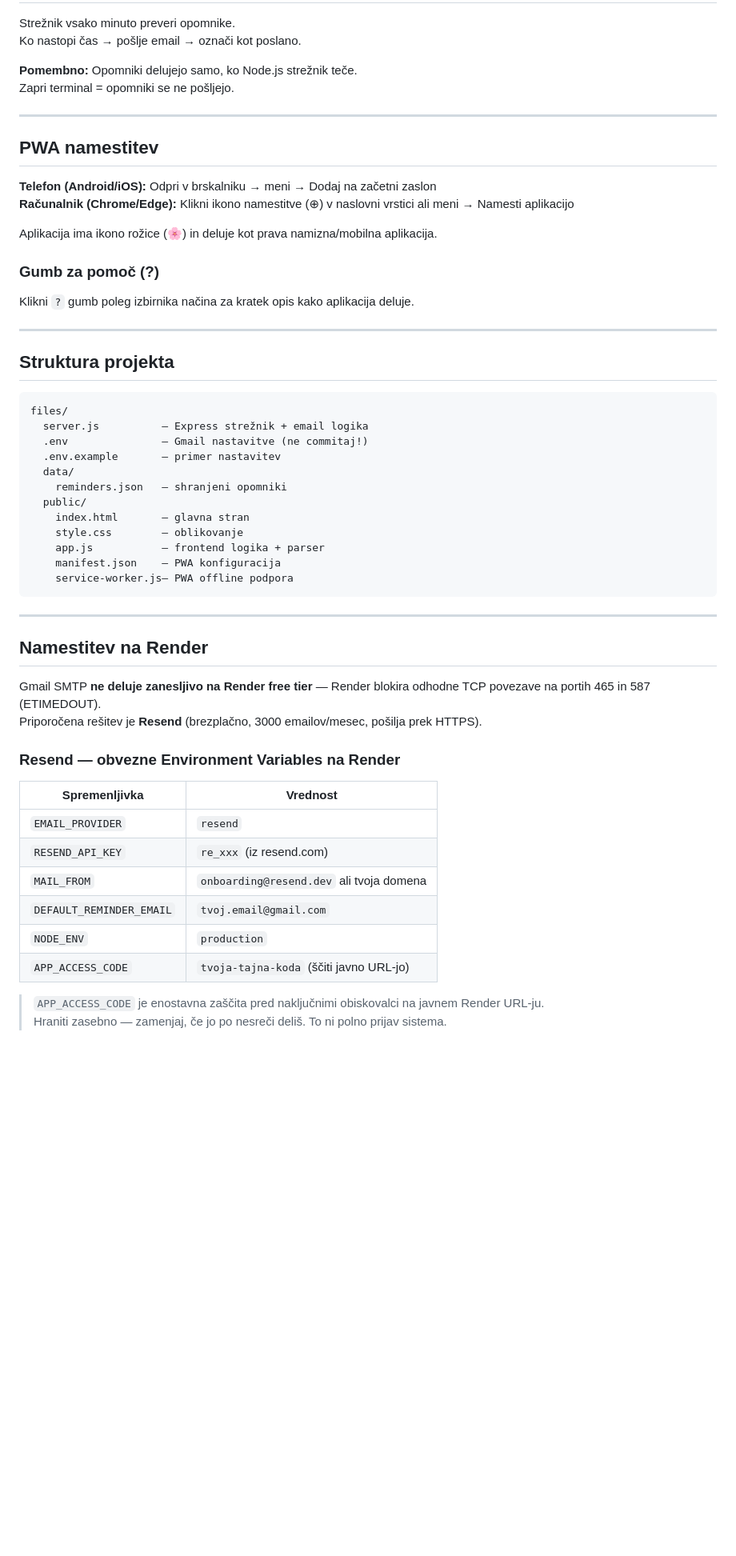
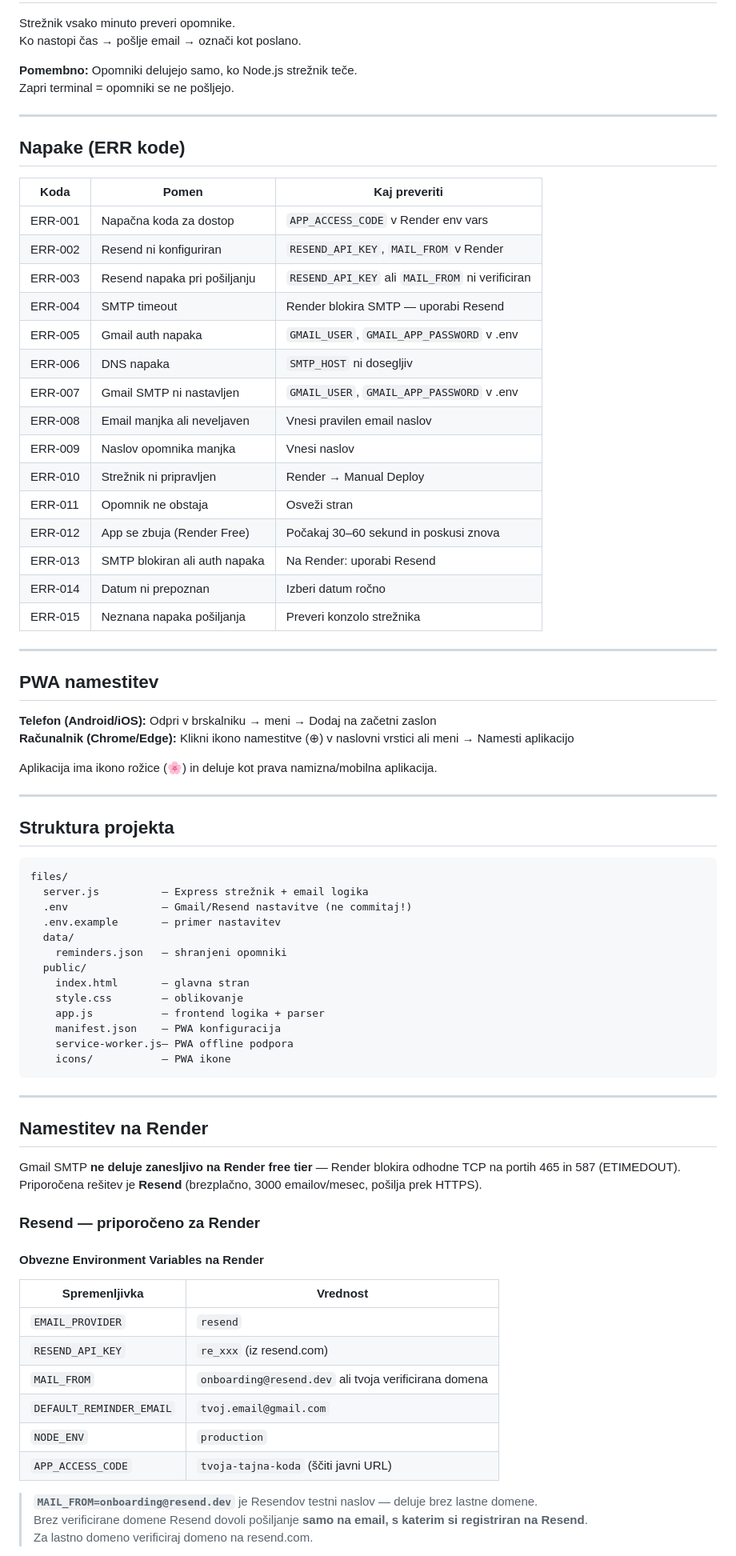
Before and after one commit to bleXi7-oss/marusa-reminder, a Markdown page: README.md, the part around one of its changes. Shown at 80% size. Drawn GitHub-style; blank space fills up the shorter version.

````diff
--- a/README.md
+++ b/README.md
@@ -117,16 +138,34 @@ Zapri terminal = opomniki se ne pošljejo.
 
 ---
 
+## Napake (ERR kode)
+
+| Koda | Pomen | Kaj preveriti |
+|------|-------|---------------|
+| ERR-001 | Napačna koda za dostop | `APP_ACCESS_CODE` v Render env vars |
+| ERR-002 | Resend ni konfiguriran | `RESEND_API_KEY`, `MAIL_FROM` v Render |
+| ERR-003 | Resend napaka pri pošiljanju | `RESEND_API_KEY` ali `MAIL_FROM` ni verificiran |
+| ERR-004 | SMTP timeout | Render blokira SMTP — uporabi Resend |
+| ERR-005 | Gmail auth napaka | `GMAIL_USER`, `GMAIL_APP_PASSWORD` v .env |
+| ERR-006 | DNS napaka | `SMTP_HOST` ni dosegljiv |
+| ERR-007 | Gmail SMTP ni nastavljen | `GMAIL_USER`, `GMAIL_APP_PASSWORD` v .env |
+| ERR-008 | Email manjka ali neveljaven | Vnesi pravilen email naslov |
+| ERR-009 | Naslov opomnika manjka | Vnesi naslov |
+| ERR-010 | Strežnik ni pripravljen | Render → Manual Deploy |
+| ERR-011 | Opomnik ne obstaja | Osveži stran |
+| ERR-012 | App se zbuja (Render Free) | Počakaj 30–60 sekund in poskusi znova |
+| ERR-013 | SMTP blokiran ali auth napaka | Na Render: uporabi Resend |
+| ERR-014 | Datum ni prepoznan | Izberi datum ročno |
+| ERR-015 | Neznana napaka pošiljanja | Preveri konzolo strežnika |
+
+---
+
 ## PWA namestitev
 
 **Telefon (Android/iOS):** Odpri v brskalniku → meni → Dodaj na začetni zaslon
 **Računalnik (Chrome/Edge):** Klikni ikono namestitve (⊕) v naslovni vrstici ali meni → Namesti aplikacijo
 
 Aplikacija ima ikono rožice (🌸) in deluje kot prava namizna/mobilna aplikacija.
-
-### Gumb za pomoč (?)
-
-Klikni `?` gumb poleg izbirnika načina za kratek opis kako aplikacija deluje.
 
 ---
 
@@ -135,7 +174,7 @@ Klikni `?` gumb poleg izbirnika načina za kratek opis kako aplikacija deluje.
 ```
 files/
   server.js          — Express strežnik + email logika
-  .env               — Gmail nastavitve (ne commitaj!)
+  .env               — Gmail/Resend nastavitve (ne commitaj!)
   .env.example       — primer nastavitev
   data/
     reminders.json   — shranjeni opomniki
@@ -145,26 +184,30 @@ files/
     app.js           — frontend logika + parser
     manifest.json    — PWA konfiguracija
     service-worker.js— PWA offline podpora
+    icons/           — PWA ikone
 ```
 
 ---
 
 ## Namestitev na Render
 
-Gmail SMTP **ne deluje zanesljivo na Render free tier** — Render blokira odhodne TCP povezave na portih 465 in 587 (ETIMEDOUT).
+Gmail SMTP **ne deluje zanesljivo na Render free tier** — Render blokira odhodne TCP na portih 465 in 587 (ETIMEDOUT).
 Priporočena rešitev je **Resend** (brezplačno, 3000 emailov/mesec, pošilja prek HTTPS).
 
-### Resend — obvezne Environment Variables na Render
+### Resend — priporočeno za Render
+
+#### Obvezne Environment Variables na Render
 
 | Spremenljivka | Vrednost |
 |---|---|
 | `EMAIL_PROVIDER` | `resend` |
 | `RESEND_API_KEY` | `re_xxx` (iz resend.com) |
-| `MAIL_FROM` | `onboarding@resend.dev` ali tvoja domena |
+| `MAIL_FROM` | `onboarding@resend.dev` ali tvoja verificirana domena |
 | `DEFAULT_REMINDER_EMAIL` | `tvoj.email@gmail.com` |
 | `NODE_ENV` | `production` |
-| `APP_ACCESS_CODE` | `tvoja-tajna-koda` (ščiti javno URL-jo) |
+| `APP_ACCESS_CODE` | `tvoja-tajna-koda` (ščiti javni URL) |
 
-> `APP_ACCESS_CODE` je enostavna zaščita pred naključnimi obiskovalci na javnem Render URL-ju.
-> Hraniti zasebno — zamenjaj, če jo po nesreči deliš. To ni polno prijav sistema.
+> **`MAIL_FROM=onboarding@resend.dev`** je Resendov testni naslov — deluje brez lastne domene.
+> Brez verificirane domene Resend dovoli pošiljanje **samo na email, s katerim si registriran na Resend**.
+> Za lastno domeno verificiraj domeno na resend.com.
 
````
Also changed, not shown: other parts of README.md (+96 -58 lines), CLAUDE.md (+9 -0 lines), READY_CHECKLIST.md (+90 -90 lines).
